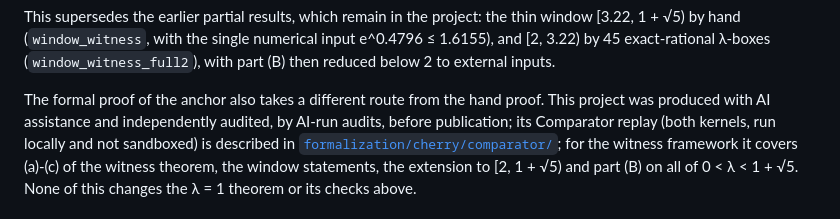
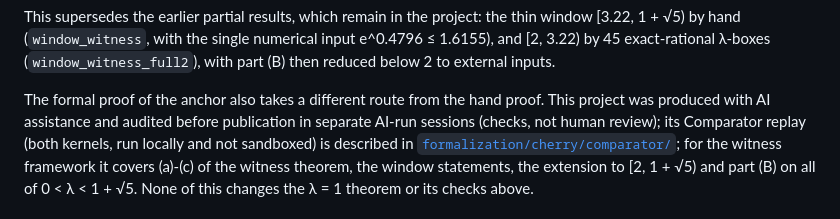
Before and after one commit to DrMurphyIsIn/brualdi-goldwasser, a Markdown page: README.md, the part around the change. GitHub-like rendering.

```diff
--- a/README.md
+++ b/README.md
@@ -128,7 +128,7 @@ hand (`window_witness`, with the single numerical input e^0.4796 ≤ 1.6155), an
 exact-rational λ-boxes (`window_witness_full2`), with part (B) then reduced below 2 to external inputs.
 
 The formal proof of the anchor also takes a different route from the hand proof. This project was produced
-with AI assistance and independently audited, by AI-run audits, before publication; its
+with AI assistance and audited before publication in separate AI-run sessions (checks, not human review); its
 Comparator replay (both kernels, run locally and not sandboxed) is described in
 [`formalization/cherry/comparator/`](formalization/cherry/comparator/README.md); for the witness framework
 it covers (a)-(c) of the witness theorem, the window statements, the extension to [2, 1 + √5) and
```
Also changed, not shown: formalization/cherry/README.md (+1 -1 lines).
